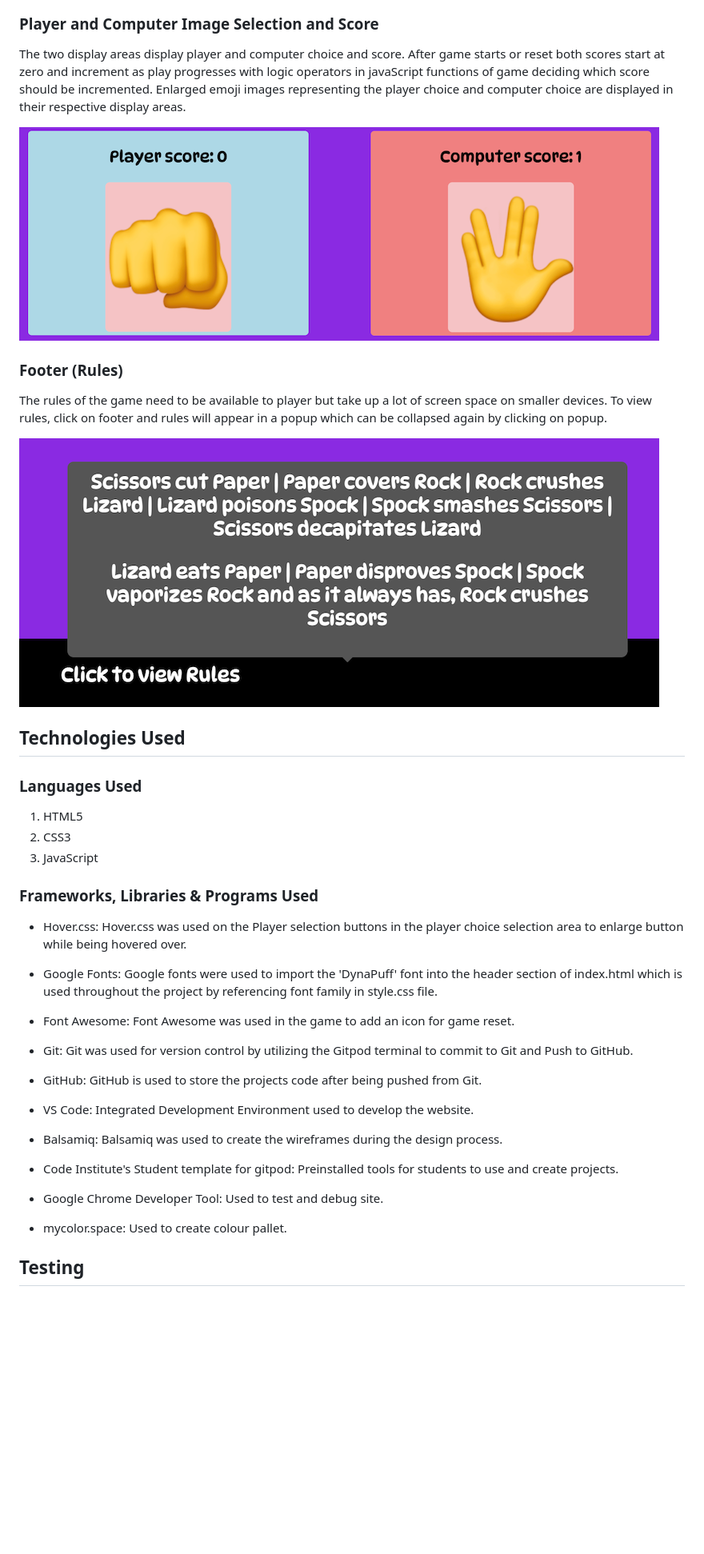
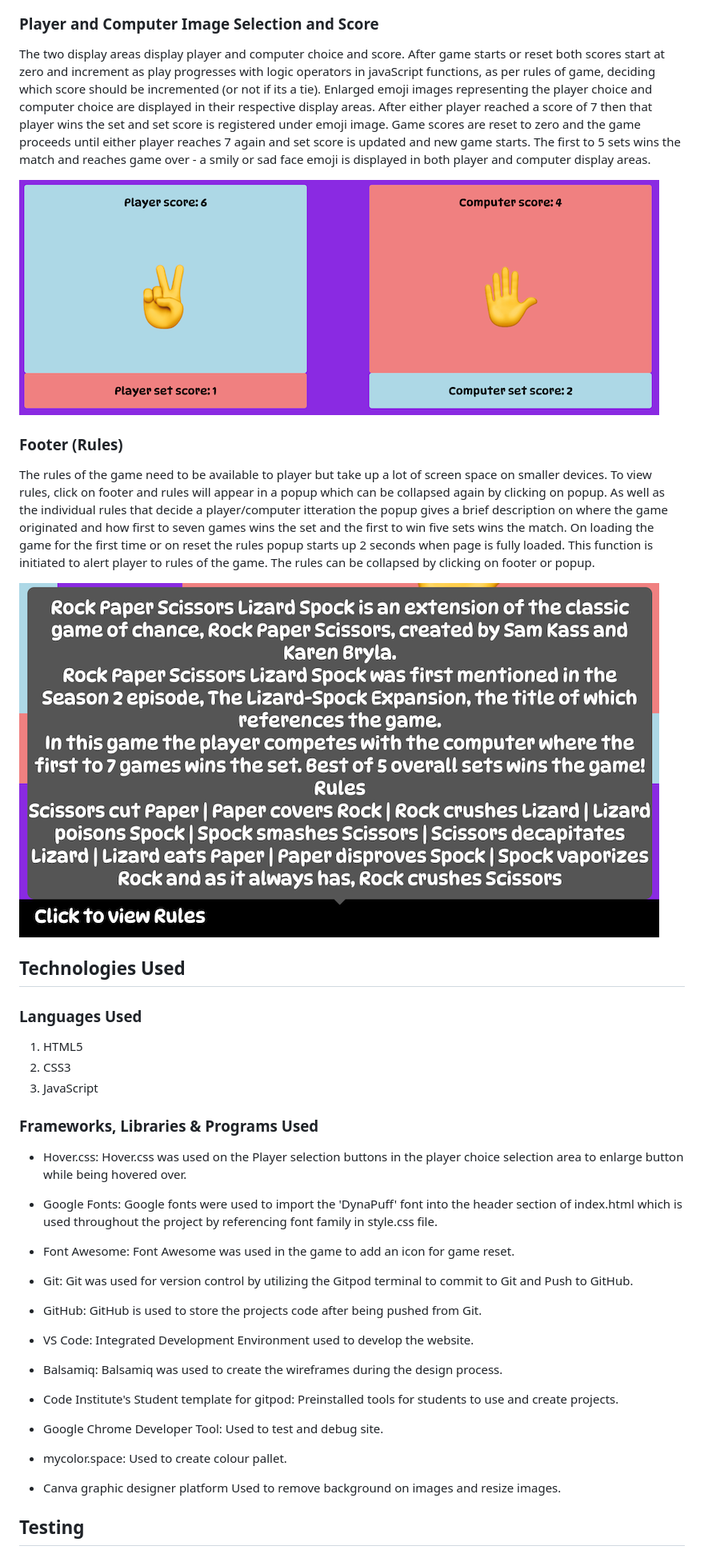
Before and after one commit to dooco/rock-paper-scissors-lizard-spock, a Markdown page: README.md, the part around one of its changes. Shown at 80% size. Rendered like a GitHub page; pictures changed too: assets/images/readme_images/Rules-popup.png (deleted), assets/images/readme_images/player-computer-selection-score.png, assets/images/readme_images/rules-popup.png (added); blank space fills up the shorter version.

```diff
--- a/README.md
+++ b/README.md
@@ -95,17 +95,17 @@ Message area displays information to the user such as 'New Game', 'Player Wins',
 
 ### Player and Computer Image Selection and Score
 
-The two display areas display player and computer choice and score. After game starts or reset both scores start at zero and increment as play progresses with logic operators in javaScript functions of game deciding which score should be incremented. Enlarged emoji images representing the player choice and computer choice are displayed in their respective display areas.
+The two display areas display player and computer choice and score. After game starts or reset both scores start at zero and increment as play progresses with logic operators in javaScript functions, as per rules of game, deciding which score should be incremented (or not if its a tie). Enlarged emoji images representing the player choice and computer choice are displayed in their respective display areas. After either player reached a score of 7 then that player wins the set and set score is registered under emoji image. Game scores are reset to zero and the game proceeds until either player reaches 7 again and set score is updated and new game starts. The first to 5 sets wins the match and reaches game over - a smily or sad face emoji is displayed in both player and computer display areas.
 
 
 ![Player and Computer Image Selection and Score](./assets/images/readme_images/player-computer-selection-score.png)
 
 ### Footer (Rules)
 
-The rules of the game need to be available to player but take up a lot of screen space on smaller devices. To view  rules, click on footer and rules will appear in a popup which can be collapsed again by clicking on popup.
+The rules of the game need to be available to player but take up a lot of screen space on smaller devices. To view  rules, click on footer and rules will appear in a popup which can be collapsed again by clicking on popup. As well as the individual rules that decide a player/computer itteration the popup gives a brief description on where the game originated and how first to seven games wins the set and the first to win five sets wins the match.
+On loading the game for the first time or on reset the rules popup starts up 2 seconds when page is fully loaded. This function is initiated to alert player to rules of the game. The rules can be collapsed by clicking on footer or popup.
 
-
-![rules](./assets/images/readme_images/Rules-popup.png)
+![rules](./assets/images/readme_images/rules-popup.png)
 
 
 ## Technologies Used
@@ -120,14 +120,19 @@ The rules of the game need to be available to player but take up a lot of screen
 
 - Hover.css:
 Hover.css was used on the Player selection buttons in the player choice selection area to enlarge button while being hovered over.
+
 - Google Fonts:
 Google fonts were used to import the 'DynaPuff' font into the header section of index.html which is used throughout the project by referencing font family in style.css file.
+
 - Font Awesome:
 Font Awesome was used in the game to add an icon for game reset.
+
 - Git:
 Git was used for version control by utilizing the Gitpod terminal to commit to Git and Push to GitHub.
+
 - GitHub:
 GitHub is used to store the projects code after being pushed from Git.
+
 - VS Code:
 Integrated Development Environment used to develop the website.
 
@@ -142,6 +147,10 @@ Used to test and debug site.
 
 -  mycolor.space:
 Used to create colour pallet.
+
+- Canva graphic designer platform
+Used to remove background on images and resize images.
+
 
 ## Testing
 
```
Also changed, not shown: other parts of README.md (+2 -4 lines), assets/images/readme_images/jshint-validator.png, assets/images/readme_images/lighthouse-desktop.png, assets/images/readme_images/lighthouse-mobile.png, 1 other file.
